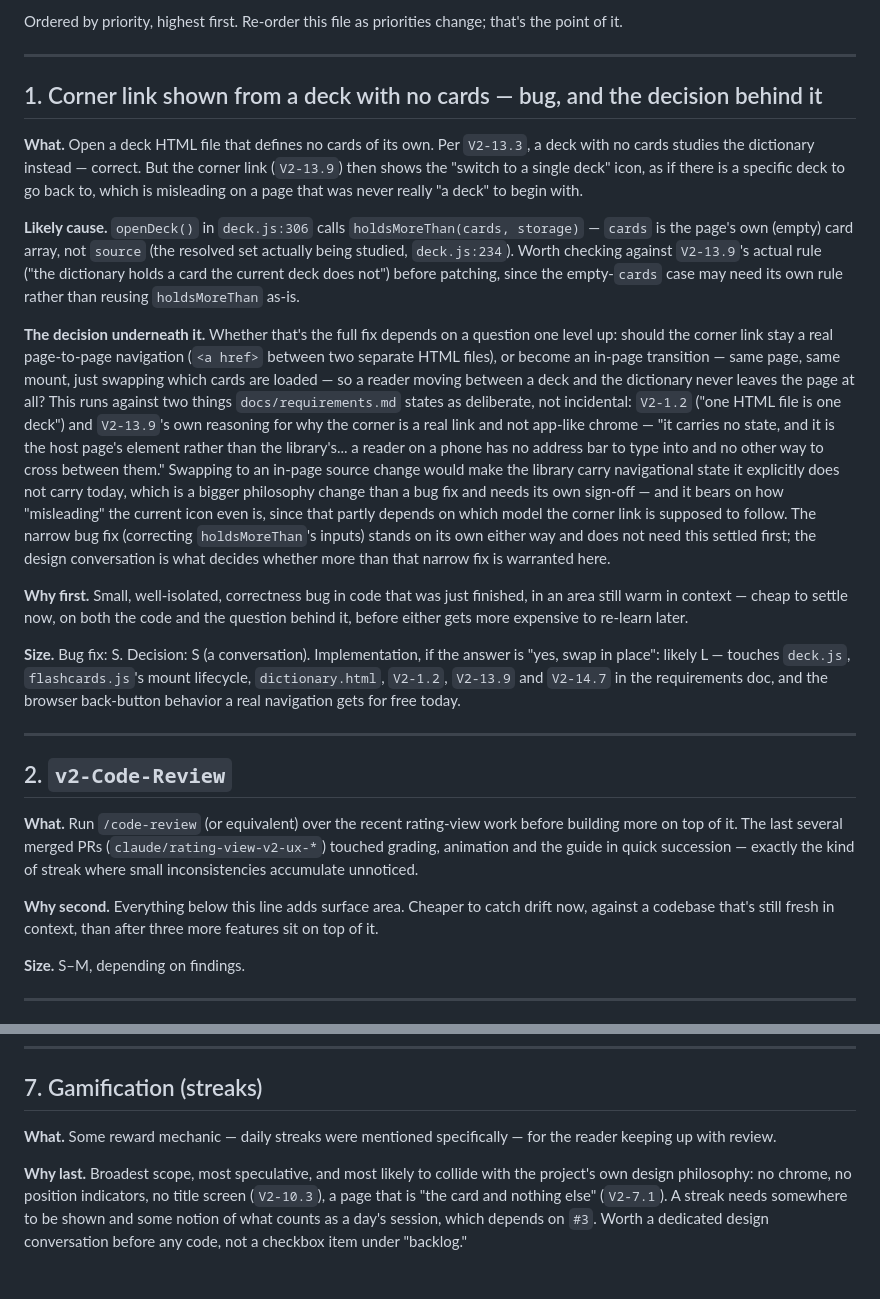
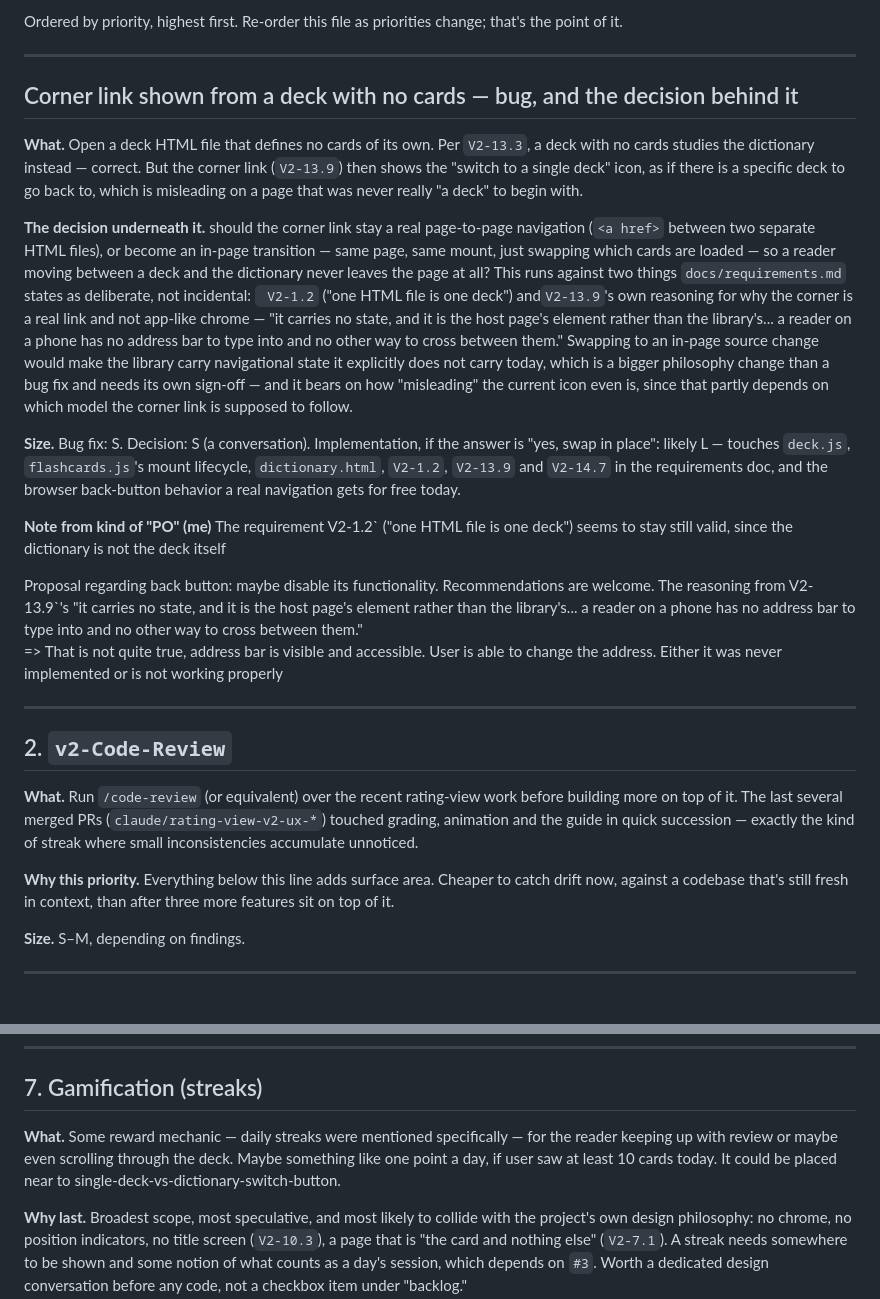
Before and after one commit to funnygerman/flashcards, a Markdown page: v2/docs/backlog.md, 2 parts joined by grey strips. Rendered like a GitHub page; blank space fills up the shorter version.

Commit message:
Update backlog.md
Removed numeration to avoid adjusting the numbers whole the time.

```diff
--- a/v2/docs/backlog.md
+++ b/v2/docs/backlog.md
@@ -7,41 +7,38 @@ Ordered by priority, highest first. Re-order this file as priorities change; tha
 
 ---
 
-## 1. Corner link shown from a deck with no cards — bug, and the decision behind it
+## Corner link shown from a deck with no cards — bug, and the decision behind it
 
 **What.** Open a deck HTML file that defines no cards of its own. Per `V2-13.3`, a deck with no cards
 studies the dictionary instead — correct. But the corner link (`V2-13.9`) then shows the "switch to a
 single deck" icon, as if there is a specific deck to go back to, which is misleading on a page that was
 never really "a deck" to begin with.
 
-**Likely cause.** `openDeck()` in `deck.js:306` calls `holdsMoreThan(cards, storage)` — `cards` is the
-page's own (empty) card array, not `source` (the resolved set actually being studied, `deck.js:234`).
-Worth checking against `V2-13.9`'s actual rule ("the dictionary holds a card the current deck does not")
-before patching, since the empty-`cards` case may need its own rule rather than reusing `holdsMoreThan`
-as-is.
-
-**The decision underneath it.** Whether that's the full fix depends on a question one level up: should the
-corner link stay a real page-to-page navigation (`<a href>` between two separate HTML files), or become an
-in-page transition — same page, same mount, just swapping which cards are loaded — so a reader moving
-between a deck and the dictionary never leaves the page at all? This runs against two things
-`docs/requirements.md` states as deliberate, not incidental: `V2-1.2` ("one HTML file is one deck") and
-`V2-13.9`'s own reasoning for why the corner is a real link and not app-like chrome — "it carries no
-state, and it is the host page's element rather than the library's... a reader on a phone has no address
-bar to type into and no other way to cross between them." Swapping to an in-page source change would make
-the library carry navigational state it explicitly does not carry today, which is a bigger philosophy
-change than a bug fix and needs its own sign-off — and it bears on how "misleading" the current icon even
-is, since that partly depends on which model the corner link is supposed to follow. The narrow bug fix
-(correcting `holdsMoreThan`'s inputs) stands on its own either way and does not need this settled first;
-the design conversation is what decides whether more than that narrow fix is warranted here.
-
-**Why first.** Small, well-isolated, correctness bug in code that was just finished, in an area still warm
-in context — cheap to settle now, on both the code and the question behind it, before either gets more
-expensive to re-learn later.
+**The decision underneath it.** should the corner link stay a real page-to-page navigation
+(`<a href>` between two separate HTML files), or become an in-page transition — same page, same mount,
+just swapping which cards are loaded — so a reader moving between a deck and the dictionary never leaves
+the page at all? This runs against two things `docs/requirements.md` states as deliberate, not incidental: `
+V2-1.2` ("one HTML file is one deck") and`V2-13.9`'s own reasoning for why the corner is a real link
+and not app-like chrome — "it carries no state, and it is the host page's element rather than the library's...
+a reader on a phone has no address bar to type into and no other way to cross between them."
+Swapping to an in-page source change would make the library carry navigational state it explicitly does not
+carry today, which is a bigger philosophy change than a bug fix and needs its own sign-off — and it bears
+on how "misleading" the current icon even is, since that partly depends on which model the corner link is
+supposed to follow.
 
 **Size.** Bug fix: S. Decision: S (a conversation). Implementation, if the answer is "yes, swap in place":
 likely L — touches `deck.js`, `flashcards.js`'s mount lifecycle, `dictionary.html`, `V2-1.2`, `V2-13.9` and
 `V2-14.7` in the requirements doc, and the browser back-button behavior a real navigation gets for free
 today.
+
+**Note from kind of "PO" (me)**
+The requirement V2-1.2` ("one HTML file is one deck") seems to stay still valid, since the dictionary is not the deck itself
+
+Proposal regarding back button: maybe disable its functionality. Recommendations are welcome.
+The reasoning from V2-13.9`'s "it carries no state, and it is the host page's element rather than the library's...
+a reader on a phone has no address bar to type into and no other way to cross between them."
+=> That is not quite true, address bar is visible and accessible. User is able to change the address.
+Either it was never implemented or is not working properly
 
 ---
 
@@ -51,7 +48,7 @@ today.
 of it. The last several merged PRs (`claude/rating-view-v2-ux-*`) touched grading, animation and the guide
 in quick succession — exactly the kind of streak where small inconsistencies accumulate unnoticed.
 
-**Why second.** Everything below this line adds surface area. Cheaper to catch drift now, against a
+**Why this priority.** Everything below this line adds surface area. Cheaper to catch drift now, against a
 codebase that's still fresh in context, than after three more features sit on top of it.
 
 **Size.** S–M, depending on findings.
@@ -127,7 +124,8 @@ needs a visible/audible result" rule.
 ## 7. Gamification (streaks)
 
 **What.** Some reward mechanic — daily streaks were mentioned specifically — for the reader keeping up
-with review.
+with review or maybe even scrolling through the deck. Maybe something like one point a day, if user saw at
+least 10 cards today. It could be placed near to single-deck-vs-dictionary-switch-button.
 
 **Why last.** Broadest scope, most speculative, and most likely to collide with the project's own design
 philosophy: no chrome, no position indicators, no title screen (`V2-10.3`), a page that is "the card and
```
